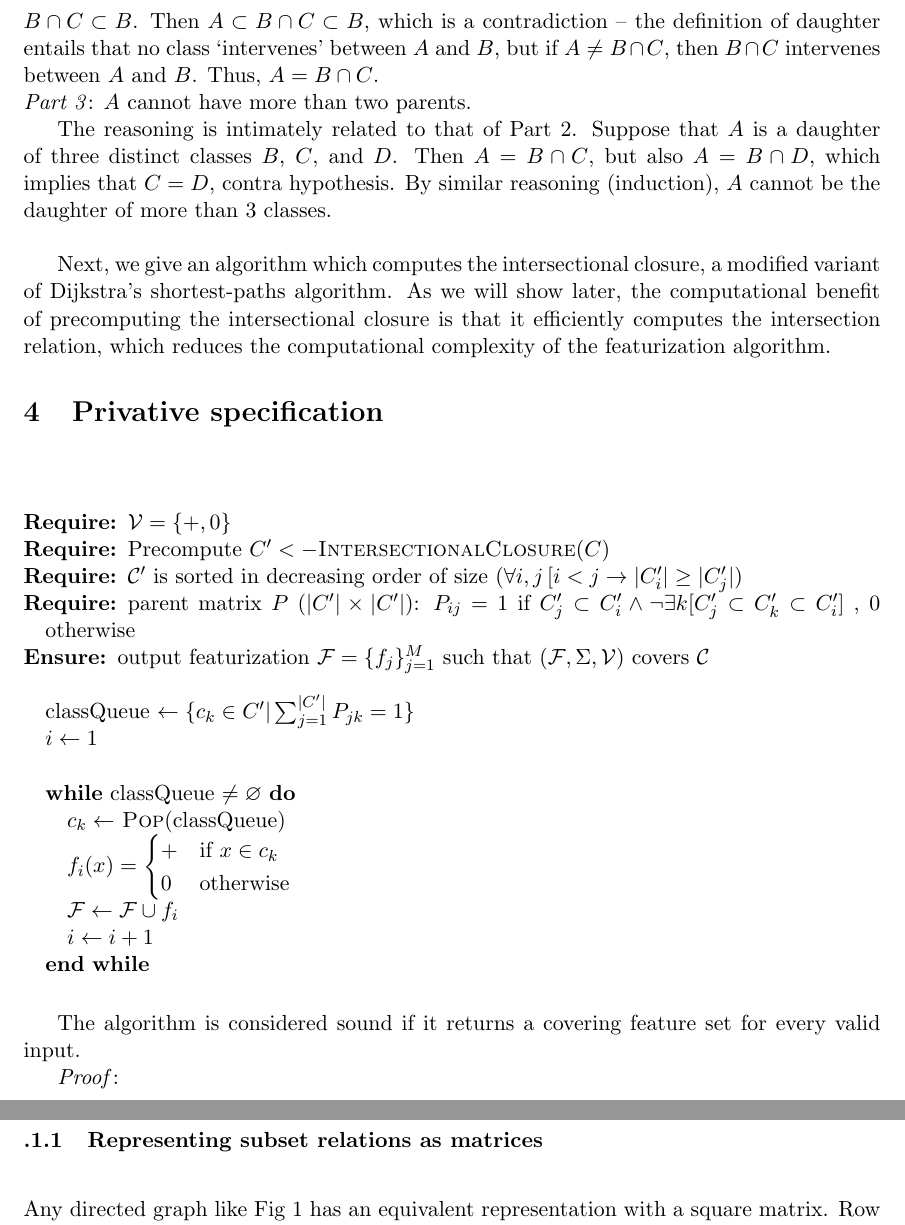
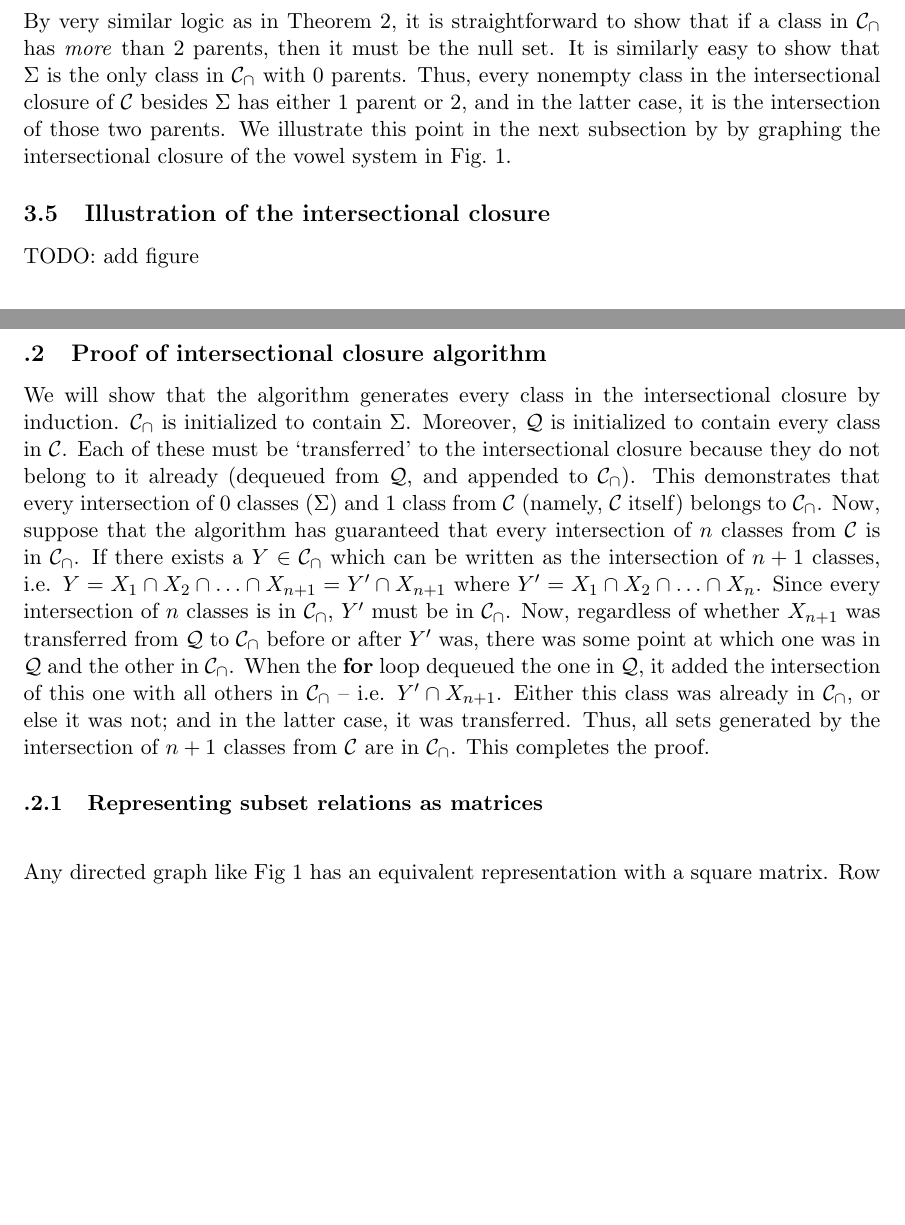
Before and after one commit to rdaland/Pheatures, a LaTeX paper (squib/Featurization.tex): two parts of pages 9 and 12 of 13, joined at a grey line, cut at the place of the change, the shorter picture padded with empty space. Compiled offline with pdfLaTeX.

Commit message:
Proof of intersectional closure algorithm; minor editing

```diff
--- a/squib/Featurization.tex
+++ b/squib/Featurization.tex
@@ -252,3 +259,5 @@ $C = \langle \mathbf{e}_1 \rangle \cap  \langle \mathbf{e}_2 \rangle \cap \ldots
 
+\vspace{\baselineskip} \noindent By very similar logic as in Theorem 2, it is straightforward to show that if a class in $\mathcal C_\cap$ has \textit{more} than 2 parents, then it must be the null set. It is similarly easy to show that $\Sigma$ is the only class in $\mathcal C_\cap$ with $0$ parents. Thus, every nonempty class in the intersectional closure of $\mathcal C$ besides $\Sigma$ has either 1 parent or 2, and in the latter case, it is the intersection of those two parents. We illustrate this point in the next subsection by by graphing the intersectional closure of the vowel system in Fig.~\ref{fig:lattice}.
 
+\subsection{Illustration of the intersectional closure}
 
@@ -265,39 +264,4 @@ $C = \langle \mathbf{e}_1 \rangle \cap  \langle \mathbf{e}_2 \rangle \cap \ldots
-Let $x \in A$. By definition of parent, $A \subset B$ and $A \subset C$, which respectively imply that $x \in B$ and $x \in C$. This shows that $x \in B \cap C$, i.e. $A \subset B \cap C$. Now, suppose that $A \neq B \cap C$. By the preceding logic, $A \subset B \cap C \subset$, and the definition of subset entails that $B \cap C \subset B$. Then $A \subset B \cap C \subset B$, which is a contradiction -- the definition of daughter entails that no class `intervenes' between $A$ and $B$, but if $A \neq B \cap C$, then $B \cap C$ intervenes between $A$ and $B$. Thus, $A = B \cap C$.
-
-\noindent \textit{Part 3}: $A$ cannot have more than two parents.
-
-The reasoning is intimately related to that of Part 2. Suppose that $A$ is a daughter of three distinct classes $B$, $C$, and $D$. Then $A = B \cap C$, but also $A = B \cap D$, which implies that $C = D$, contra hypothesis. By similar reasoning (induction), $A$ cannot be the daughter of more than 3 classes. % what's up with the null set? something wrong with the logic here
-
-
-\vspace{\baselineskip} Next, we give an algorithm which computes the intersectional closure, a modified variant of Dijkstra's shortest-paths algorithm. As we will show later, the computational benefit of precomputing the intersectional closure is that it efficiently computes the intersection relation, which reduces the computational complexity of the featurization algorithm. \section{Privative specification}
-
-\vspace{\baselineskip} \noindent \begin{algorithmic}
-	\REQUIRE $\mathcal V = \{ +, 0 \}$
-	\REQUIRE Precompute $C' <- \textsc{IntersectionalClosure}(C)$
-	\REQUIRE $\mathcal C'$ is sorted in decreasing order of size ($\forall i, j \, [i < j \rightarrow |C'_i| \geq |C'_j|$)
-	\REQUIRE parent matrix $P$ ($|C'| \times |C'|$): $P_{ij} = 1$ if $C'_j \subset C'_i \land \neg \exists k [C'_j \subset C'_k \subset C'_i]$ , $0$ otherwise
-	\ENSURE output featurization $\mathcal F = \{ f_j \}_{j=1}^M$ such that $(\mathcal F, \Sigma, \mathcal V)$ covers $\mathcal C$
-	\STATE
-	\STATE classQueue $\leftarrow \{c_k \in C' | \sum_{j=1}^{|C'|}P_{jk} = 1 \}$
-	\STATE $i \leftarrow 1$
-	\STATE
-	\WHILE{classQueue $\neq \varnothing$}
-	\STATE $c_k \leftarrow$ \textsc{Pop}(classQueue)
-	\STATE $f_i(x) = \begin{cases}
-		+ & \mbox{if } x \in c_k \\
-		0 & \mbox{otherwise}
-		\end{cases} $
-	\STATE $\mathcal F \leftarrow \mathcal F \cup f_i$
-	\STATE $i \leftarrow i + 1$
-	\ENDWHILE
-\end{algorithmic}
-
-\vspace{\baselineskip} The algorithm is considered sound if it returns a covering feature set for every valid input.
-
-\textit{Proof}:
-
-
-
+TODO: add figure
 
 \section{Contrastive underspecification}
 achieved by assigning a new feature [+f] to every segment in $X$, and if $Y \setminus X$ (the complement of $X$ with respect to $Y$) is in the input, then [-f] is assigned to every segment in $Y \setminus X$
@@ -409,6 +373,12 @@ Now, suppose $x \in \langle \mathbf{e}_i \cup \mathbf{e}_j \rangle$. Then $x$ ha
 Similarly, $x$ has all the features of $\mathbf{e}_j$, so $x \in C_j$. Therefore $x \in C_i \cap C_j$. This shows that $\langle \mathbf{e}_i \cup \mathbf{e}_j \rangle \subset C_i \cap C_j$.
 Since both $C_i \cap C_j$ and $\langle \mathbf{e}_i \cup \mathbf{e}_j \rangle$ are subsets of each other, they are equal.
 
+\subsection{Proof of intersectional closure algorithm}
+
+We will show that the algorithm generates every class in the intersectional closure by induction. $\mathcal C_\cap$ is initialized to contain $\Sigma$. Moreover, $\mathcal Q$ is initialized to contain every class in $\mathcal C$. Each of these must be `transferred' to the intersectional closure because they do not belong to it already (dequeued from $\mathcal Q$, and appended to $\mathcal C_\cap$). This demonstrates that every intersection of 0 classes ($\Sigma$) and 1 class from $\mathcal C$ (namely, $\mathcal C$ itself) belongs to $\mathcal C_\cap$. Now, suppose that the algorithm has guaranteed that every intersection of $n$ classes from $\mathcal C$ is in $\mathcal C_\cap$. If there exists a $Y \in \mathcal C_\cap$ which can be written as the intersection of $n+1$ classes, i.e. $Y = X_1 \cap X_2 \cap \ldots \cap X_{n+1} = Y' \cap X_{n+1}$ where $Y' = X_1 \cap X_2 \cap \ldots \cap X_n$. Since every intersection of $n$ classes is in $\mathcal C_\cap$, $Y'$ must be in $\mathcal C_\cap$. Now, regardless of whether $X_{n+1}$ was transferred from $\mathcal Q$ to $\mathcal C_\cap$ before or after $Y'$ was, there was some point at which one was in $\mathcal Q$ and the other in $\mathcal C_\cap$. When the \textbf{for} loop dequeued the one in $\mathcal Q$, it added the intersection of this one with all others in $\mathcal C_\cap$ -- i.e. $Y' \cap X_{n+1}$. Either this class was already in $\mathcal C_\cap$, or else it was not; and in the latter case, it was transferred. Thus, all sets generated by the intersection of $n+1$ classes from $\mathcal C$ are in $\mathcal C_\cap$. This completes the proof.
+
+
+
 \subsubsection{Representing subset relations as matrices}
 
 \vspace{\baselineskip} Any directed graph like Fig~\ref{fig:lattice} has an equivalent representation with a square matrix. Row $i$ is identified with class $C_i$, column $j$ with $C_j$; and the value in the $(i,j)$ cell indicates the relationship between $C_i$ and $C_j$. For binary relations like the subsethood and daughterhood, it is convenient to use the Boolean field: the set $\{T, \, F\}$ with operations $\cdot$ (logical \textsc{and}), $+$ (logical \textsc{or}), and additive inverse $-$ (logical \textsc{not}). The \textit{subset matrix} is defined thus:
```
Also changed, not shown: squib/Featurization.pdf, squib/Featurization.tex (47 more changed lines).
